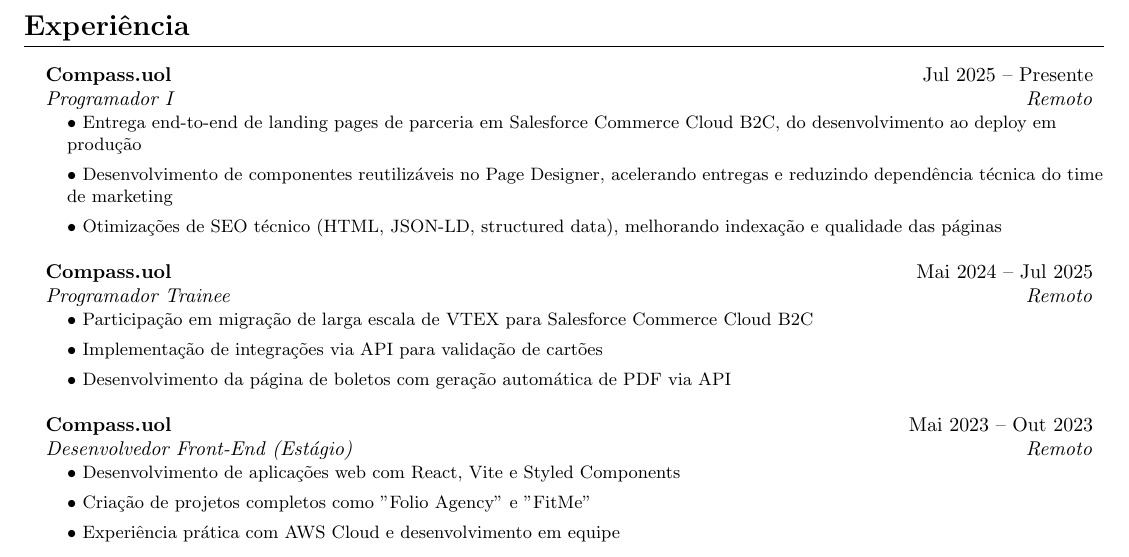
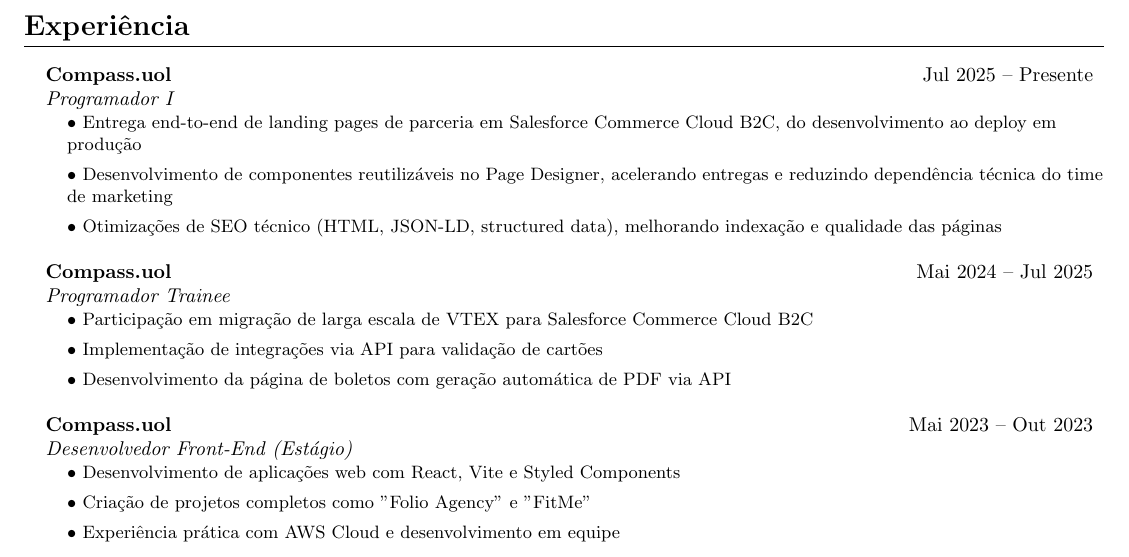
Before and after one commit to auri-gabriel/curriculum-vitae, a LaTeX CV (curriculo.tex): part of page 1 of 2, cut so that both start at the same text. Compiled offline with pdfLaTeX.

Commit message:
fix: remove location details from job titles in resume and curriculo

```diff
--- a/curriculo.tex
+++ b/curriculo.tex
@@ -78,7 +78,7 @@
 \resumeSubHeadingList
     \resumeSubheading
         {Compass.uol}{Jul 2025 -- Presente}
-        {Programador I}{Remoto}
+        {Programador I}{}
         \resumeSubHeadingList
         \resumeItem{\textbullet\ Entrega end-to-end de landing pages de parceria em Salesforce Commerce Cloud B2C, do desenvolvimento ao deploy em produção}
         \resumeItem{\textbullet\ Desenvolvimento de componentes reutilizáveis no Page Designer, acelerando entregas e reduzindo dependência técnica do time de marketing}
@@ -87,7 +87,7 @@
 
 \resumeSubheading
     {Compass.uol}{Mai 2024 -- Jul 2025}
-    {Programador Trainee}{Remoto}
+    {Programador Trainee}{}
       \resumeSubHeadingList
       \resumeItem{\textbullet\ Participação em migração de larga escala de VTEX para Salesforce Commerce Cloud B2C}
       \resumeItem{\textbullet\ Implementação de integrações via API para validação de cartões}
@@ -96,7 +96,7 @@
 
   \resumeSubheading
       {Compass.uol}{Mai 2023 -- Out 2023}
-      {Desenvolvedor Front-End (Estágio)}{Remoto}
+      {Desenvolvedor Front-End (Estágio)}{}
         \resumeSubHeadingList
         \resumeItem{\textbullet\ Desenvolvimento de aplicações web com React, Vite e Styled Components}
         \resumeItem{\textbullet\ Criação de projetos completos como "Folio Agency" e "FitMe"}
```
Also changed, not shown: resume.tex (+3 -3 lines).
